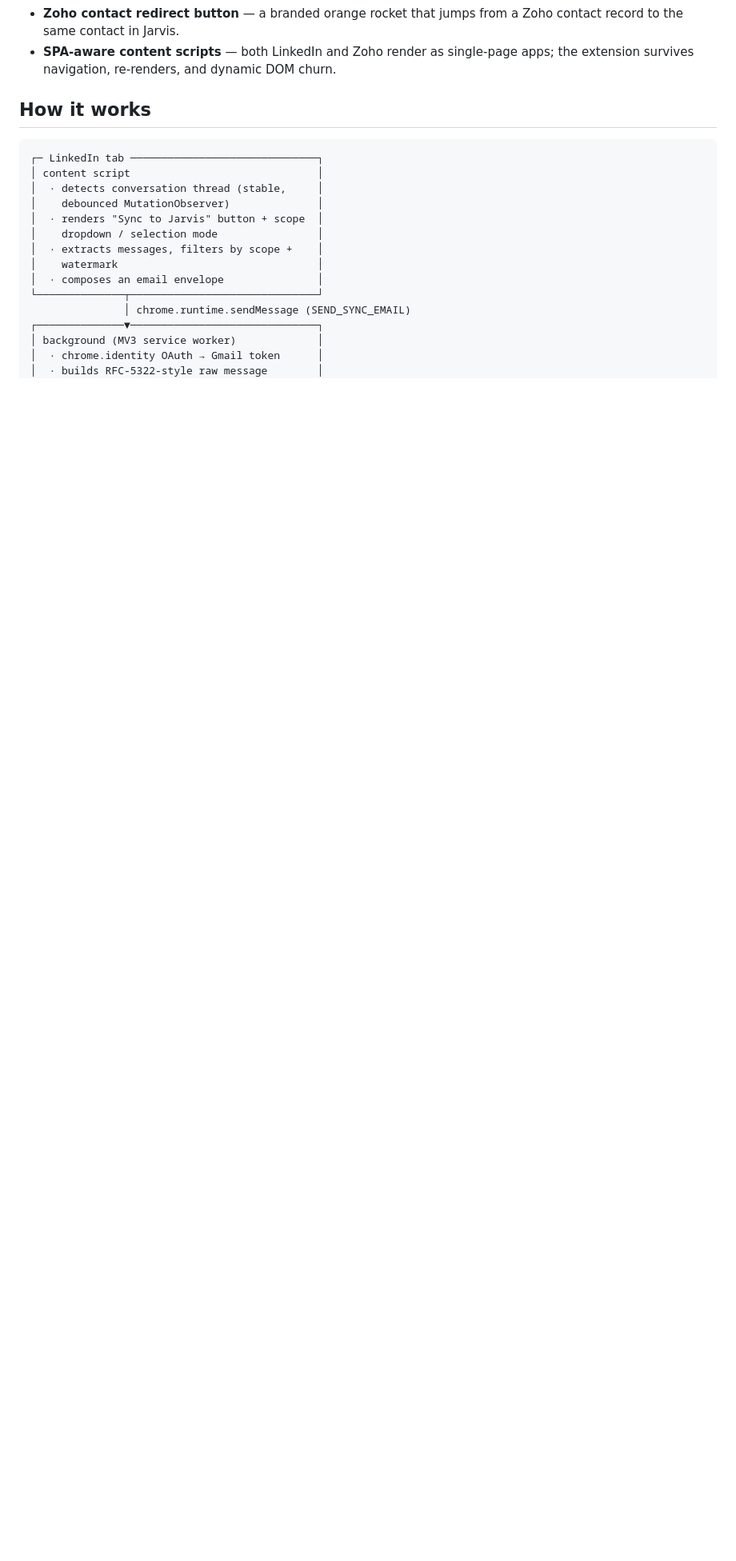
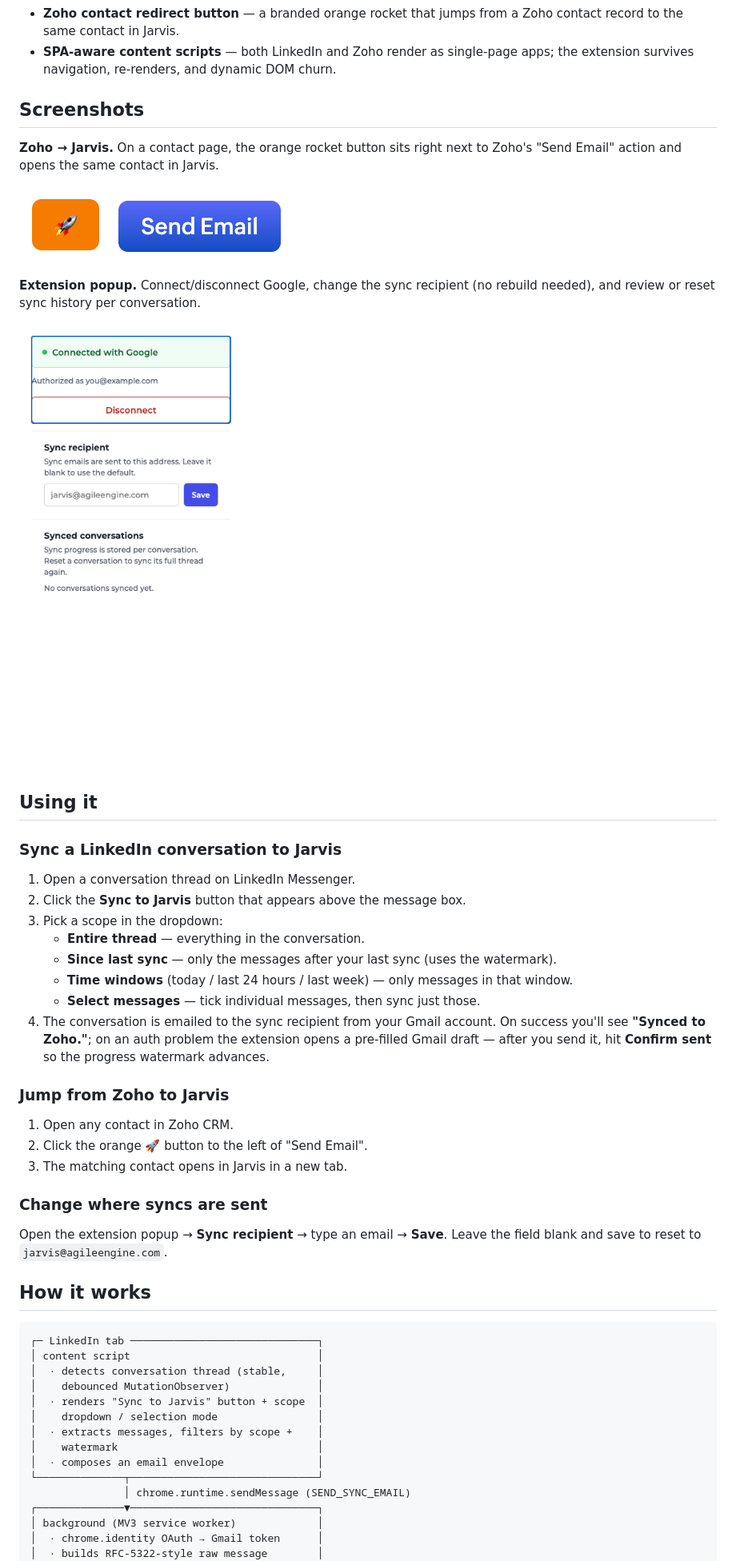
Before and after one commit to lucas-vidmar/jarvis-linkedin-chrome-extension, a Markdown page: README.md, the part around the change. Shown at 80% size. Rendered like a GitHub page; pictures changed too: assets/screenshots/popup-recipient-settings.png (added), assets/screenshots/zoho-jarvis-button.png (added); blank space fills up the shorter version.

Commit message:
docs: add feature screenshots and usage tutorial to README

```diff
--- a/README.md
+++ b/README.md
@@ -36,6 +36,47 @@ This extension automates that, in two directions:
   Zoho contact record to the same contact in Jarvis.
 - **SPA-aware content scripts** — both LinkedIn and Zoho render as single-page
   apps; the extension survives navigation, re-renders, and dynamic DOM churn.
+
+## Screenshots
+
+**Zoho → Jarvis.** On a contact page, the orange rocket button sits right next
+to Zoho's "Send Email" action and opens the same contact in Jarvis.
+
+![Zoho contact page with the Jarvis rocket button next to "Send Email"](assets/screenshots/zoho-jarvis-button.png)
+
+**Extension popup.** Connect/disconnect Google, change the sync recipient (no
+rebuild needed), and review or reset sync history per conversation.
+
+![Extension popup: Google connection, sync recipient setting, and sync history](assets/screenshots/popup-recipient-settings.png)
+
+## Using it
+
+### Sync a LinkedIn conversation to Jarvis
+
+1. Open a conversation thread on LinkedIn Messenger.
+2. Click the **Sync to Jarvis** button that appears above the message box.
+3. Pick a scope in the dropdown:
+   - **Entire thread** — everything in the conversation.
+   - **Since last sync** — only the messages after your last sync (uses the
+     watermark).
+   - **Time windows** (today / last 24 hours / last week) — only messages in
+     that window.
+   - **Select messages** — tick individual messages, then sync just those.
+4. The conversation is emailed to the sync recipient from your Gmail account.
+   On success you'll see **"Synced to Zoho."**; on an auth problem the
+   extension opens a pre-filled Gmail draft — after you send it, hit
+   **Confirm sent** so the progress watermark advances.
+
+### Jump from Zoho to Jarvis
+
+1. Open any contact in Zoho CRM.
+2. Click the orange **🚀** button to the left of "Send Email".
+3. The matching contact opens in Jarvis in a new tab.
+
+### Change where syncs are sent
+
+Open the extension popup → **Sync recipient** → type an email → **Save**.
+Leave the field blank and save to reset to `jarvis@agileengine.com`.
 
 ## How it works
 
```
